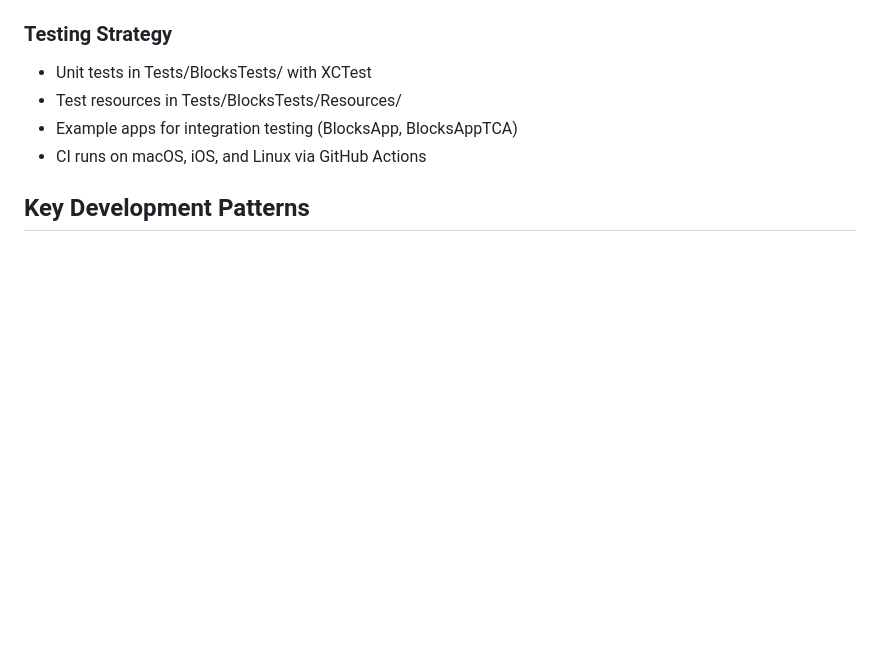
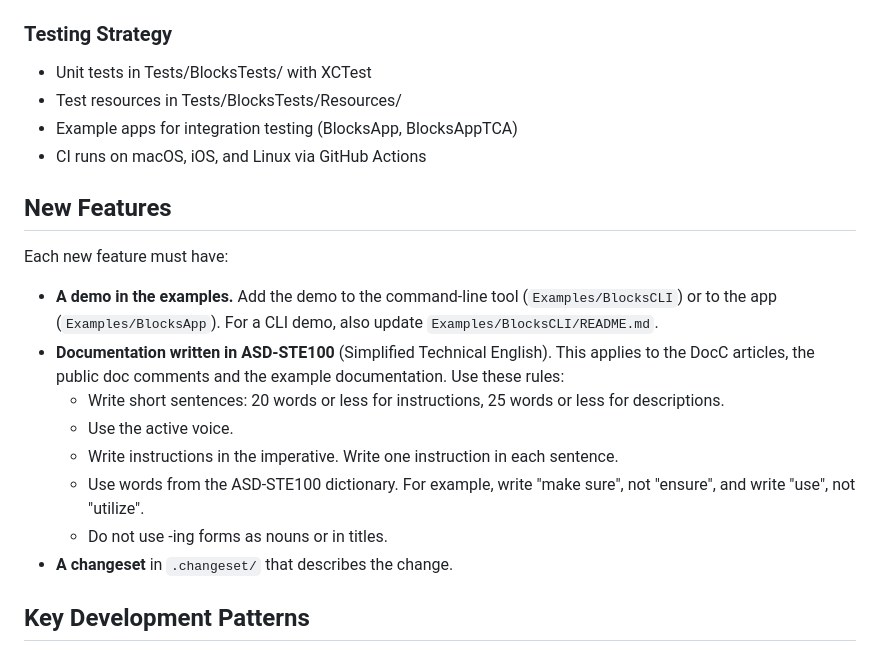
Before and after one commit to dirtyhenry/swift-blocks, a Markdown page: AGENTS.md, the part around the change. GitHub-like rendering; blank space fills up the shorter version.

Commit message:
Require a demo and ASD-STE100 documentation for new features

```diff
--- a/AGENTS.md
+++ b/AGENTS.md
@@ -100,6 +100,26 @@ Each transport wrapper adds specific behavior while conforming to the same
 - Example apps for integration testing (BlocksApp, BlocksAppTCA)
 - CI runs on macOS, iOS, and Linux via GitHub Actions
 
+## New Features
+
+Each new feature must have:
+
+- **A demo in the examples.** Add the demo to the command-line tool
+  (`Examples/BlocksCLI`) or to the app (`Examples/BlocksApp`). For a CLI demo,
+  also update `Examples/BlocksCLI/README.md`.
+- **Documentation written in ASD-STE100** (Simplified Technical English). This
+  applies to the DocC articles, the public doc comments and the example
+  documentation. Use these rules:
+  - Write short sentences: 20 words or less for instructions, 25 words or less
+    for descriptions.
+  - Use the active voice.
+  - Write instructions in the imperative. Write one instruction in each
+    sentence.
+  - Use words from the ASD-STE100 dictionary. For example, write "make sure",
+    not "ensure", and write "use", not "utilize".
+  - Do not use -ing forms as nouns or in titles.
+- **A changeset** in `.changeset/` that describes the change.
+
 ## Key Development Patterns
 
 - **Protocol-Oriented Design**: Core functionality exposed through protocols
```
